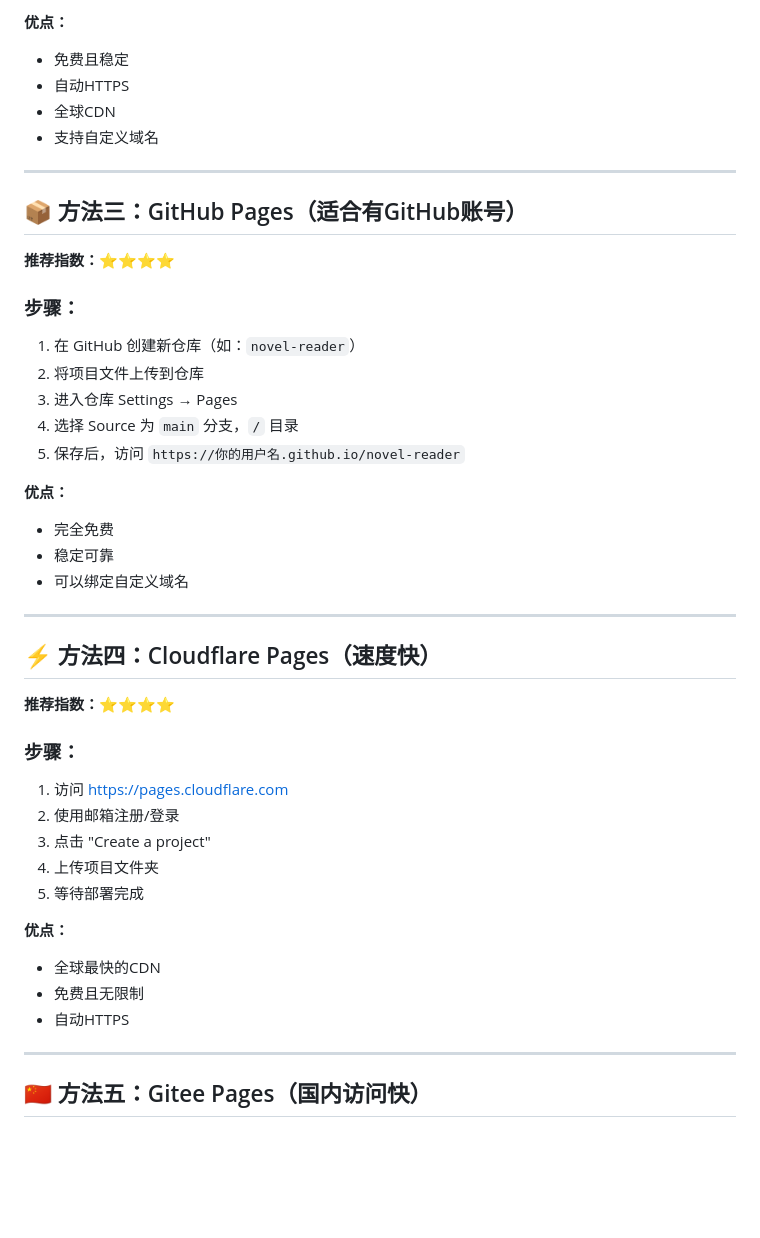
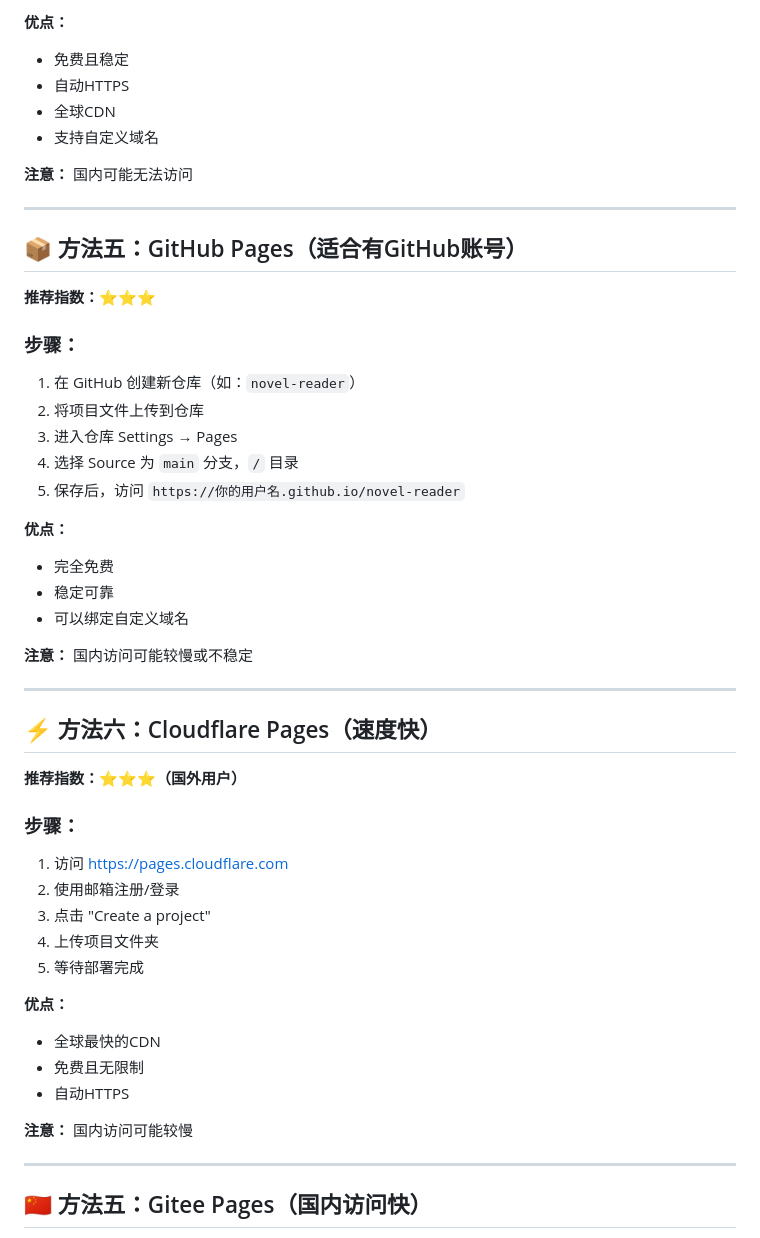
Before and after one commit to cnwinds/immersive-novel-reader, a Markdown page: 部署指南.md, the part around one of its changes. GitHub-like rendering; blank space fills up the shorter version.

```diff
--- a/部署指南.md
+++ b/部署指南.md
@@ -38,11 +104,13 @@
 - 全球CDN
 - 支持自定义域名
 
+**注意：** 国内可能无法访问
+
 ---
 
-## 📦 方法三：GitHub Pages（适合有GitHub账号）
+## 📦 方法五：GitHub Pages（适合有GitHub账号）
 
-**推荐指数：⭐⭐⭐⭐**
+**推荐指数：⭐⭐⭐**
 
 ### 步骤：
 1. 在 GitHub 创建新仓库（如：`novel-reader`）
@@ -56,11 +124,13 @@
 - 稳定可靠
 - 可以绑定自定义域名
 
+**注意：** 国内访问可能较慢或不稳定
+
 ---
 
-## ⚡ 方法四：Cloudflare Pages（速度快）
+## ⚡ 方法六：Cloudflare Pages（速度快）
 
-**推荐指数：⭐⭐⭐⭐**
+**推荐指数：⭐⭐⭐（国外用户）**
 
 ### 步骤：
 1. 访问 https://pages.cloudflare.com
@@ -73,6 +143,8 @@
 - 全球最快的CDN
 - 免费且无限制
 - 自动HTTPS
+
+**注意：** 国内访问可能较慢
 
 ---
 
```
Also changed, not shown: other parts of 部署指南.md (+78 -7 lines), 国内部署指南.md (added, +203 -0 lines).
